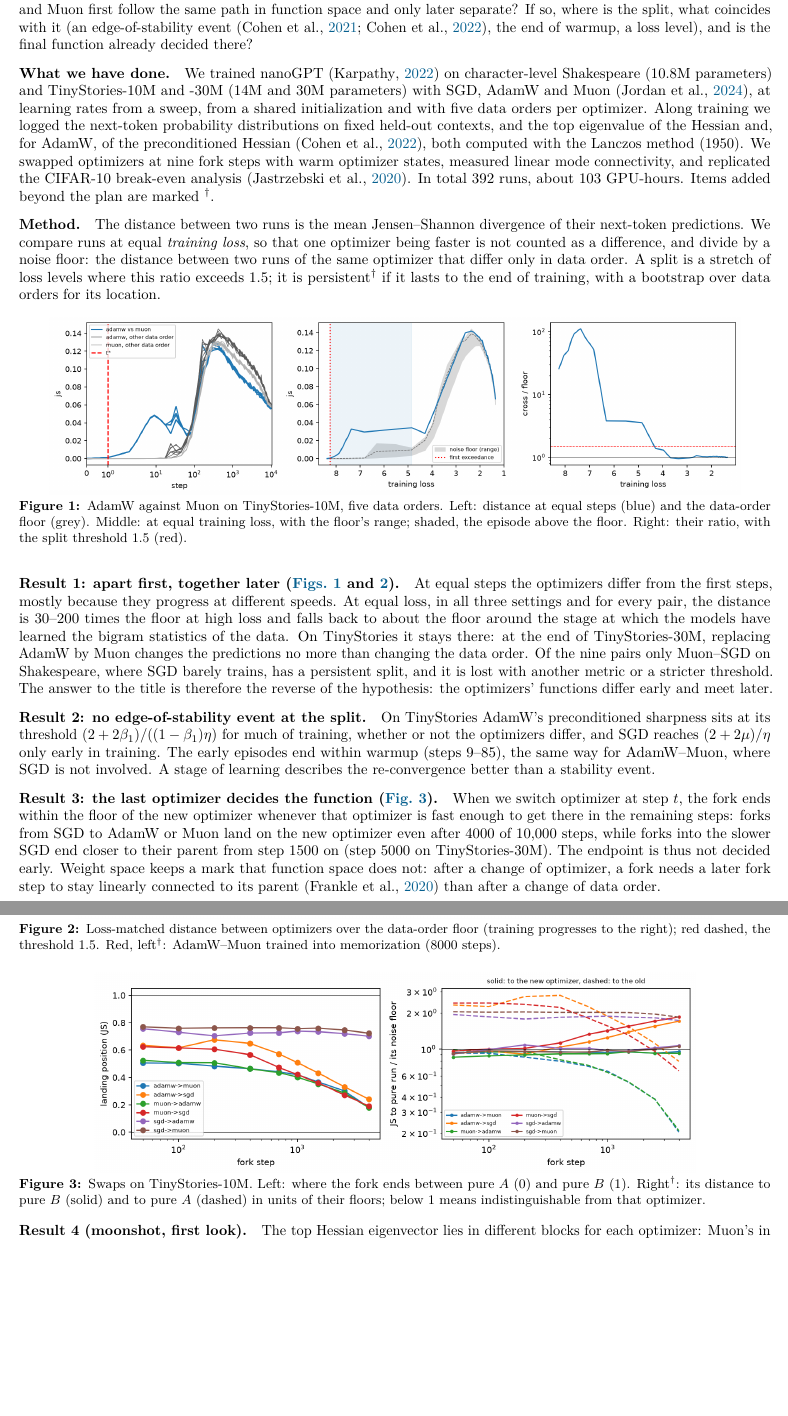
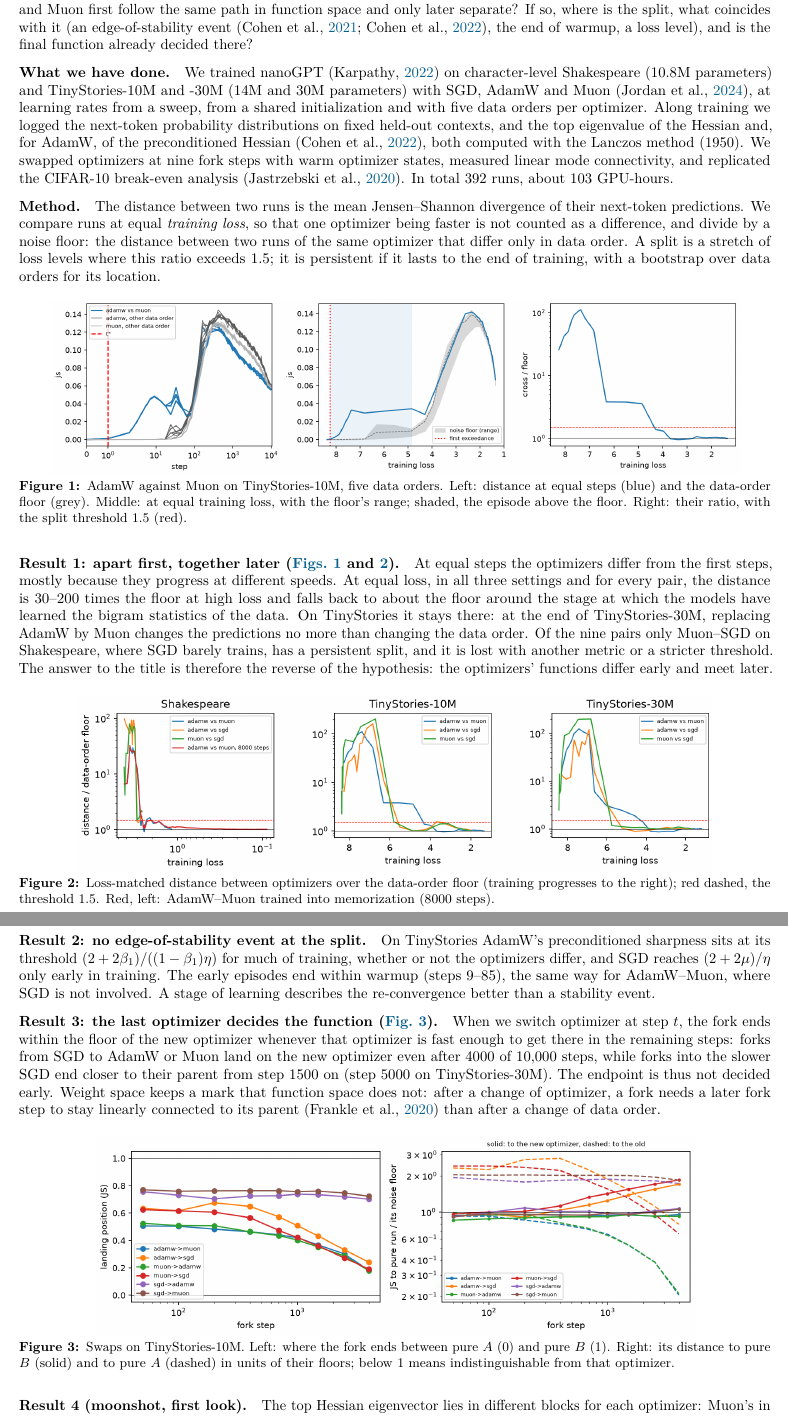
Before and after one commit to qqgjyx/MIT-6.7910, a LaTeX document (report/checkpoint.tex): two parts of pages 1 and 2 of 3, joined at a grey line, cut so that both start at the same text, the shorter picture padded with empty space. The pictures show the PDF file report/checkpoint.pdf that the author committed with the source.

Commit message:
Drop the planned/added marks from the checkpoint

```diff
--- a/report/checkpoint.tex
+++ b/report/checkpoint.tex
@@ -45,13 +44,12 @@ per optimizer. Along training we logged the next-token probability distributions
 and the top eigenvalue of the Hessian and, for AdamW, of the preconditioned Hessian \citep{cohen2022adaptive},
 both computed with the Lanczos method \citeyearpar{lanczos1950}. We swapped optimizers at nine fork steps with warm
 optimizer states, measured linear mode connectivity, and replicated the CIFAR-10 break-even analysis
-\citep{jastrzebski2020breakeven}. In total 392 runs, about 103 GPU-hours. Items added beyond the plan are
-marked \extra.
+\citep{jastrzebski2020breakeven}. In total 392 runs, about 103 GPU-hours.
 
 \paragraph{Method.} The distance between two runs is the mean Jensen--Shannon divergence of their next-token
 predictions. We compare runs at equal \emph{training loss}, so that one optimizer being faster is not counted
 as a difference, and divide by a noise floor: the distance between two runs of the same optimizer that differ
-only in data order. A split is a stretch of loss levels where this ratio exceeds 1.5; it is persistent\extra\
+only in data order. A split is a stretch of loss levels where this ratio exceeds 1.5; it is persistent
 if it lasts to the end of training, with a bootstrap over data orders for its location.
 
 \begin{figure}[h]
@@ -76,7 +74,7 @@ therefore the reverse of the hypothesis: the optimizers' functions differ early
 \centering
 \includegraphics[width=0.85\linewidth,trim=0 198 0 0,clip]{figures/overview.png}
 \caption{Loss-matched distance between optimizers over the data-order floor (training progresses to the right);
-red dashed, the threshold 1.5. Red, left\extra: AdamW--Muon trained into memorization (8000 steps).}
+red dashed, the threshold 1.5. Red, left: AdamW--Muon trained into memorization (8000 steps).}
 \label{fig:overview}
 \end{figure}
 
@@ -97,7 +95,7 @@ not: after a change of optimizer, a fork needs a later fork step to stay linearl
 \begin{figure}[h]
 \centering
 \includegraphics[width=0.8\linewidth]{figures/ts10m/swap.png}
-\caption{Swaps on TinyStories-10M. Left: where the fork ends between pure $A$ (0) and pure $B$ (1). Right\extra:
+\caption{Swaps on TinyStories-10M. Left: where the fork ends between pure $A$ (0) and pure $B$ (1). Right:
 its distance to pure $B$ (solid) and to pure $A$ (dashed) in units of their floors; below 1 means
 indistinguishable from that optimizer.}
 \label{fig:swap}
@@ -112,7 +110,7 @@ re-met, so they do not mark a split.
 
 \paragraph{Pipeline check and controls.} On CIFAR-10 the break-even effects replicate: the sharpness levels off
 at or below $2/\eta$ and lower for larger rates, and the gradient covariance is better conditioned; but at equal
-loss two learning rates differ by at most about twice the floor. Controls\extra: a second initialization
+loss two learning rates differ by at most about twice the floor. Controls: a second initialization
 reproduces the results, and on a linear model on separable data, where gradient descent and Adam have different
 max-margin limits \citep{soudry2018separable,zhang2024adam}, the same test does find a persistent split.
 
```
Also changed, not shown: report/checkpoint.pdf, report/checkpoint.tex (1 more changed lines).
